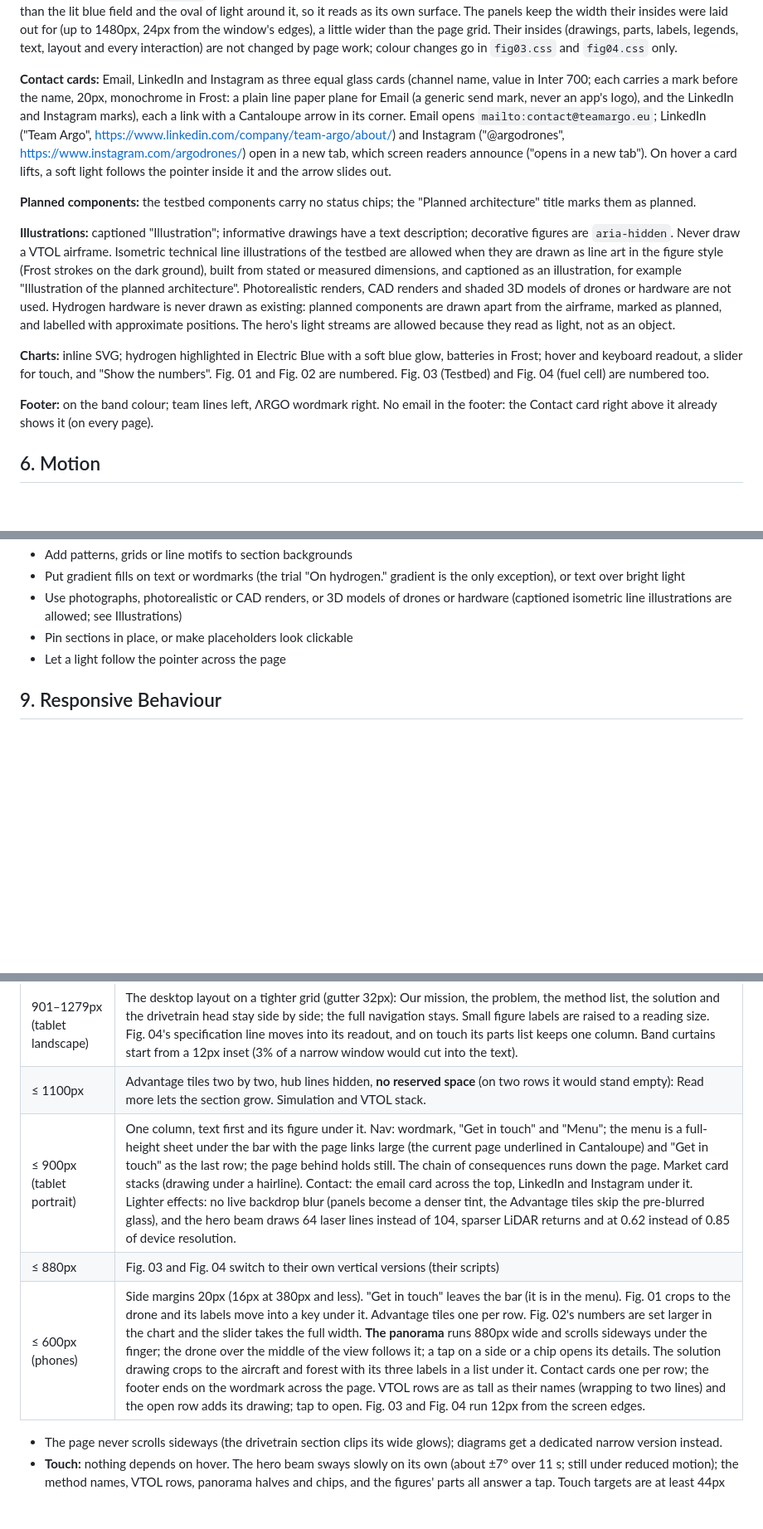
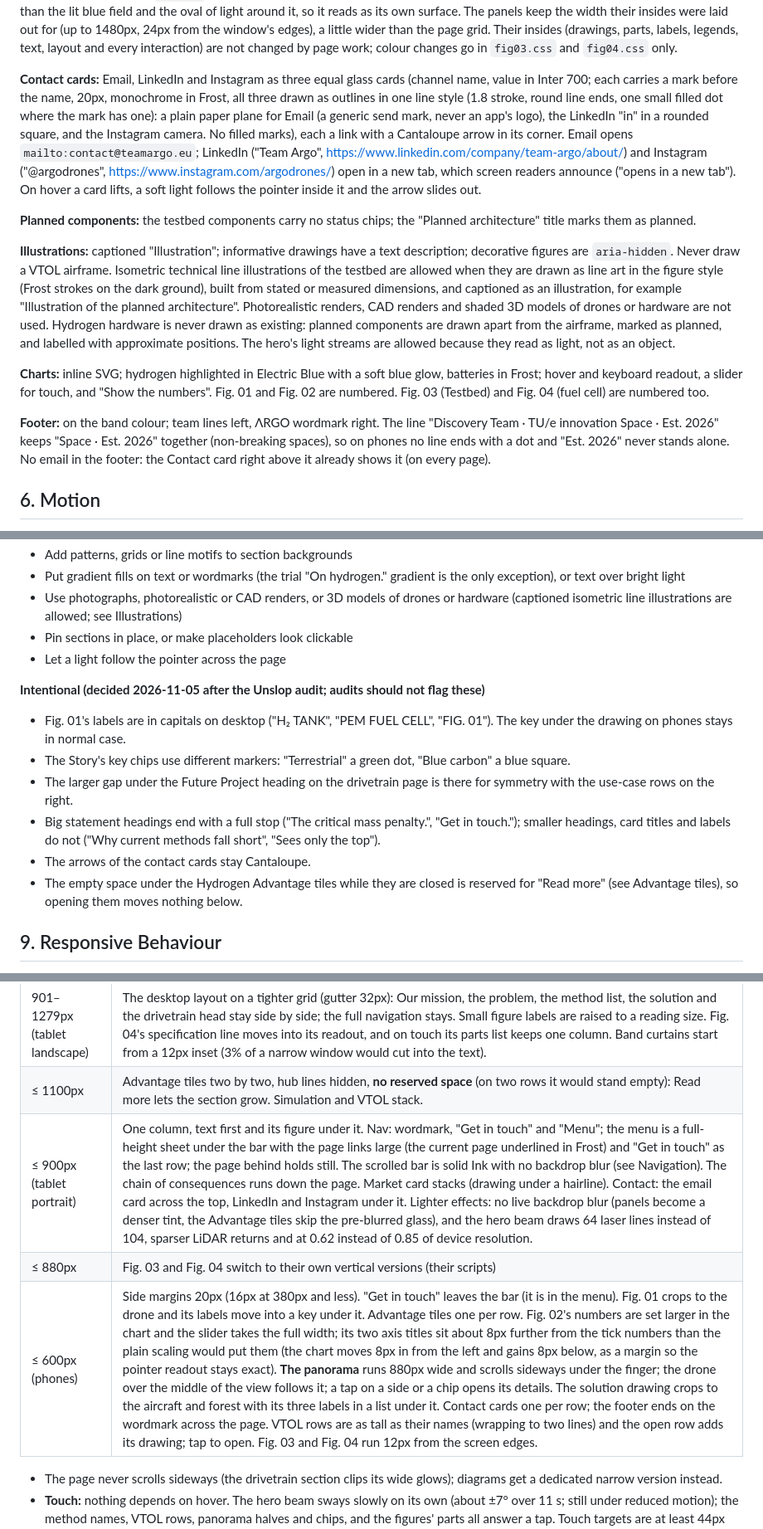
Before and after one commit to Vybz492/argo-drone-site, a Markdown page: DESIGN.md, 3 parts joined by grey strips. Shown at 83% size. Rendered like a GitHub page; blank space fills up the shorter version.

Commit message:
DESIGN.md: record the Unslop fixes and the choices audits should not flag
- Navigation: the glint plays once after load; the phone menu marks the
  current page in Frost; at 900px and below the scrolled bar is solid Ink
  without blur, so the menu sheet opens full height.
- Colour meaning: orange is the main button, the contact card arrows and the
  Kingfisher link underline (confirmed Cantaloupe at rest, hover and focus).
- Contact cards: all three marks are outlines in one line style.
- Footer: "Space · Est. 2026" stays together. Fig. 02 phone axis titles.
- New list of intentional choices: Fig. 01 capitals on desktop, the Story
  chip markers, the gap under the Future Project heading, full stops on big
  statement headings only, orange contact arrows, reserved space under the
  Advantage tiles.

Co-Authored-By: Claude Opus 5.5 <noreply@anthropic.com>

```diff
--- a/DESIGN.md
+++ b/DESIGN.md
@@ -180,7 +180,7 @@ Design reference for everything Argo puts out: the website, slides, social media
 
 **Fig. 03 and Fig. 04 (drivetrain page):** the isometric testbed and the exploded PEM fuel cell, built with the anatomy kit (`assets/figures/`). Line art in white and pale grey; everything hydrogen (the hydrogen line, the H₂ tank, the hydrogen dots and particles, the selected hydrogen zone) in Electric Blue `#0297DE`, the selected tank's edge in Blue hover `#35AEE8`. Each sits on its original dark blue panel (`#060C16`, as on the first site) with an 18px rounded hairline frame (Frost at 12%); the panel is a step deeper than the lit blue field and the oval of light around it, so it reads as its own surface. The panels keep the width their insides were laid out for (up to 1480px, 24px from the window's edges), a little wider than the page grid. Their insides (drawings, parts, labels, legends, text, layout and every interaction) are not changed by page work; colour changes go in `fig03.css` and `fig04.css` only.
 
-**Contact cards:** Email, LinkedIn and Instagram as three equal glass cards (channel name, value in Inter 700; each carries a mark before the name, 20px, monochrome in Frost: a plain line paper plane for Email (a generic send mark, never an app's logo), and the LinkedIn and Instagram marks), each a link with a Cantaloupe arrow in its corner. Email opens `mailto:contact@teamargo.eu`; LinkedIn ("Team Argo", https://www.linkedin.com/company/team-argo/about/) and Instagram ("@argodrones", https://www.instagram.com/argodrones/) open in a new tab, which screen readers announce ("opens in a new tab"). On hover a card lifts, a soft light follows the pointer inside it and the arrow slides out.
+**Contact cards:** Email, LinkedIn and Instagram as three equal glass cards (channel name, value in Inter 700; each carries a mark before the name, 20px, monochrome in Frost, all three drawn as outlines in one line style (1.8 stroke, round line ends, one small filled dot where the mark has one): a plain paper plane for Email (a generic send mark, never an app's logo), the LinkedIn "in" in a rounded square, and the Instagram camera. No filled marks), each a link with a Cantaloupe arrow in its corner. Email opens `mailto:contact@teamargo.eu`; LinkedIn ("Team Argo", https://www.linkedin.com/company/team-argo/about/) and Instagram ("@argodrones", https://www.instagram.com/argodrones/) open in a new tab, which screen readers announce ("opens in a new tab"). On hover a card lifts, a soft light follows the pointer inside it and the arrow slides out.
 
 **Planned components:** the testbed components carry no status chips; the "Planned architecture" title marks them as planned.
 
@@ -188,7 +188,7 @@ Design reference for everything Argo puts out: the website, slides, social media
 
 **Charts:** inline SVG; hydrogen highlighted in Electric Blue with a soft blue glow, batteries in Frost; hover and keyboard readout, a slider for touch, and "Show the numbers". Fig. 01 and Fig. 02 are numbered. Fig. 03 (Testbed) and Fig. 04 (fuel cell) are numbered too.
 
-**Footer:** on the band colour; team lines left, ΛRGO wordmark right. No email in the footer: the Contact card right above it already shows it (on every page).
+**Footer:** on the band colour; team lines left, ΛRGO wordmark right. The line "Discovery Team · TU/e innovation Space · Est. 2026" keeps "Space · Est. 2026" together (non-breaking spaces), so on phones no line ends with a dot and "Est. 2026" never stands alone. No email in the footer: the Contact card right above it already shows it (on every page).
 
 ## 6. Motion
 
@@ -257,6 +257,14 @@ Lenis (`lenis@1.1.20`) for smooth scrolling and GSAP with ScrollTrigger (`gsap@3
 - Pin sections in place, or make placeholders look clickable
 - Let a light follow the pointer across the page
 
+**Intentional (decided 2026-11-05 after the Unslop audit; audits should not flag these)**
+- Fig. 01's labels are in capitals on desktop ("H₂ TANK", "PEM FUEL CELL", "FIG. 01"). The key under the drawing on phones stays in normal case.
+- The Story's key chips use different markers: "Terrestrial" a green dot, "Blue carbon" a blue square.
+- The larger gap under the Future Project heading on the drivetrain page is there for symmetry with the use-case rows on the right.
+- Big statement headings end with a full stop ("The critical mass penalty.", "Get in touch."); smaller headings, card titles and labels do not ("Why current methods fall short", "Sees only the top").
+- The arrows of the contact cards stay Cantaloupe.
+- The empty space under the Hydrogen Advantage tiles while they are closed is reserved for "Read more" (see Advantage tiles), so opening them moves nothing below.
+
 ## 9. Responsive Behaviour
 
 Desktop (1280px and wider) is the reference and is never changed by the rules below; every responsive rule sits under `max-width: 1279.98px`. Checked at 360×800, 390×844, 768×1024, 1024×768, 1180×820 and 1280×800.
@@ -265,9 +273,9 @@ Desktop (1280px and wider) is the reference and is never changed by the rules be
 |---|---|
 | 901–1279px (tablet landscape) | The desktop layout on a tighter grid (gutter 32px): Our mission, the problem, the method list, the solution and the drivetrain head stay side by side; the full navigation stays. Small figure labels are raised to a reading size. Fig. 04's specification line moves into its readout, and on touch its parts list keeps one column. Band curtains start from a 12px inset (3% of a narrow window would cut into the text). |
 | ≤ 1100px | Advantage tiles two by two, hub lines hidden, **no reserved space** (on two rows it would stand empty): Read more lets the section grow. Simulation and VTOL stack. |
-| ≤ 900px (tablet portrait) | One column, text first and its figure under it. Nav: wordmark, "Get in touch" and "Menu"; the menu is a full-height sheet under the bar with the page links large (the current page underlined in Cantaloupe) and "Get in touch" as the last row; the page behind holds still. The chain of consequences runs down the page. Market card stacks (drawing under a hairline). Contact: the email card across the top, LinkedIn and Instagram under it. Lighter effects: no live backdrop blur (panels become a denser tint, the Advantage tiles skip the pre-blurred glass), and the hero beam draws 64 laser lines instead of 104, sparser LiDAR returns and at 0.62 instead of 0.85 of device resolution. |
+| ≤ 900px (tablet portrait) | One column, text first and its figure under it. Nav: wordmark, "Get in touch" and "Menu"; the menu is a full-height sheet under the bar with the page links large (the current page underlined in Frost) and "Get in touch" as the last row; the page behind holds still. The scrolled bar is solid Ink with no backdrop blur (see Navigation). The chain of consequences runs down the page. Market card stacks (drawing under a hairline). Contact: the email card across the top, LinkedIn and Instagram under it. Lighter effects: no live backdrop blur (panels become a denser tint, the Advantage tiles skip the pre-blurred glass), and the hero beam draws 64 laser lines instead of 104, sparser LiDAR returns and at 0.62 instead of 0.85 of device resolution. |
 | ≤ 880px | Fig. 03 and Fig. 04 switch to their own vertical versions (their scripts) |
-| ≤ 600px (phones) | Side margins 20px (16px at 380px and less). "Get in touch" leaves the bar (it is in the menu). Fig. 01 crops to the drone and its labels move into a key under it. Advantage tiles one per row. Fig. 02's numbers are set larger in the chart and the slider takes the full width. **The panorama** runs 880px wide and scrolls sideways under the finger; the drone over the middle of the view follows it; a tap on a side or a chip opens its details. The solution drawing crops to the aircraft and forest with its three labels in a list under it. Contact cards one per row; the footer ends on the wordmark across the page. VTOL rows are as tall as their names (wrapping to two lines) and the open row adds its drawing; tap to open. Fig. 03 and Fig. 04 run 12px from the screen edges. |
+| ≤ 600px (phones) | Side margins 20px (16px at 380px and less). "Get in touch" leaves the bar (it is in the menu). Fig. 01 crops to the drone and its labels move into a key under it. Advantage tiles one per row. Fig. 02's numbers are set larger in the chart and the slider takes the full width; its two axis titles sit about 8px further from the tick numbers than the plain scaling would put them (the chart moves 8px in from the left and gains 8px below, as a margin so the pointer readout stays exact). **The panorama** runs 880px wide and scrolls sideways under the finger; the drone over the middle of the view follows it; a tap on a side or a chip opens its details. The solution drawing crops to the aircraft and forest with its three labels in a list under it. Contact cards one per row; the footer ends on the wordmark across the page. VTOL rows are as tall as their names (wrapping to two lines) and the open row adds its drawing; tap to open. Fig. 03 and Fig. 04 run 12px from the screen edges. |
 
 - The page never scrolls sideways (the drivetrain section clips its wide glows); diagrams get a dedicated narrow version instead.
 - **Touch:** nothing depends on hover. The hero beam sways slowly on its own (about ±7° over 11 s; still under reduced motion); the method names, VTOL rows, panorama halves and chips, and the figures' parts all answer a tap. Touch targets are at least 44px (the wordmark, page links, chips and "Show the numbers" reach it with an invisible hit area, so the desktop look is unchanged).
```
Also changed, not shown: other parts of DESIGN.md (+4 -4 lines).
